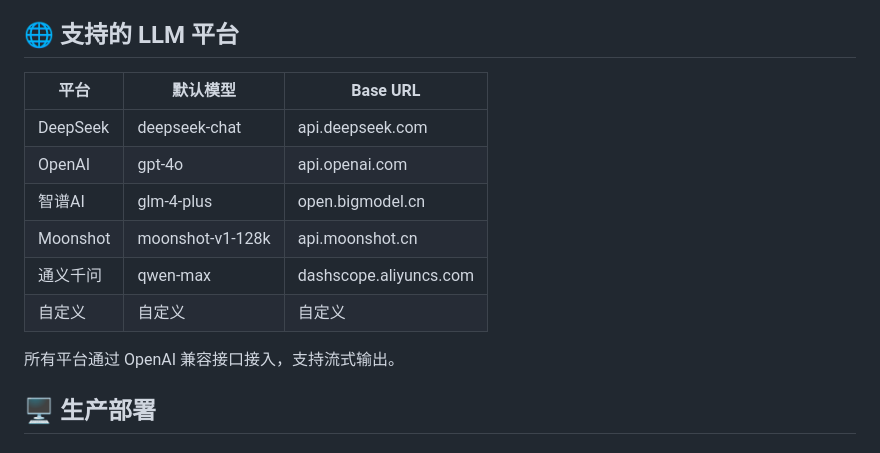
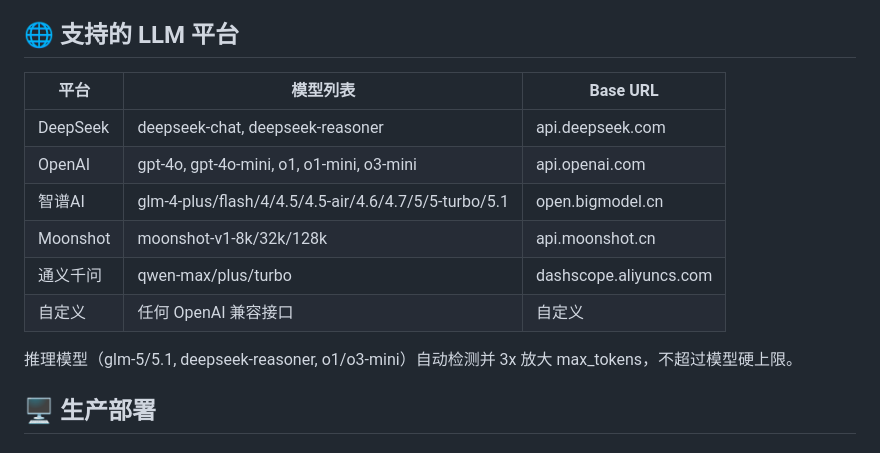
Before and after one commit to financia0x00001/ai-agent-platform, a Markdown page: README.md, the part around one of its changes. Rendered like a GitHub page.

```diff
--- a/README.md
+++ b/README.md
@@ -196,16 +228,16 @@ API 调用: 12 次
 
 ## 🌐 支持的 LLM 平台
 
-| 平台 | 默认模型 | Base URL |
+| 平台 | 模型列表 | Base URL |
 |------|---------|----------|
-| DeepSeek | deepseek-chat | api.deepseek.com |
-| OpenAI | gpt-4o | api.openai.com |
-| 智谱AI | glm-4-plus | open.bigmodel.cn |
-| Moonshot | moonshot-v1-128k | api.moonshot.cn |
-| 通义千问 | qwen-max | dashscope.aliyuncs.com |
-| 自定义 | 自定义 | 自定义 |
+| DeepSeek | deepseek-chat, deepseek-reasoner | api.deepseek.com |
+| OpenAI | gpt-4o, gpt-4o-mini, o1, o1-mini, o3-mini | api.openai.com |
+| 智谱AI | glm-4-plus/flash/4/4.5/4.5-air/4.6/4.7/5/5-turbo/5.1 | open.bigmodel.cn |
+| Moonshot | moonshot-v1-8k/32k/128k | api.moonshot.cn |
+| 通义千问 | qwen-max/plus/turbo | dashscope.aliyuncs.com |
+| 自定义 | 任何 OpenAI 兼容接口 | 自定义 |
 
-所有平台通过 OpenAI 兼容接口接入，支持流式输出。
+推理模型（glm-5/5.1, deepseek-reasoner, o1/o3-mini）自动检测并 3x 放大 max_tokens，不超过模型硬上限。
 
 ## 🖥️ 生产部署
 
```
Also changed, not shown: other parts of README.md (+72 -40 lines).
